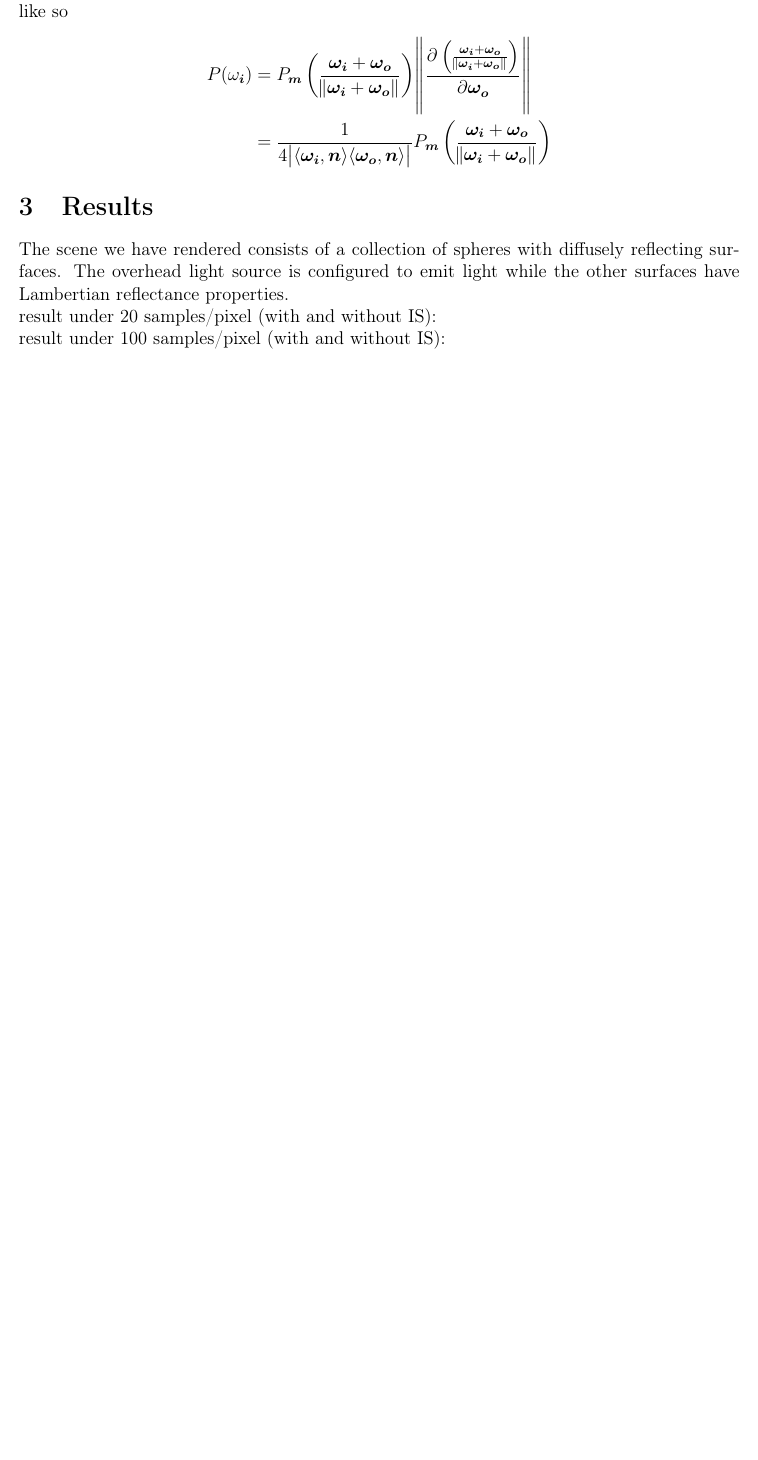
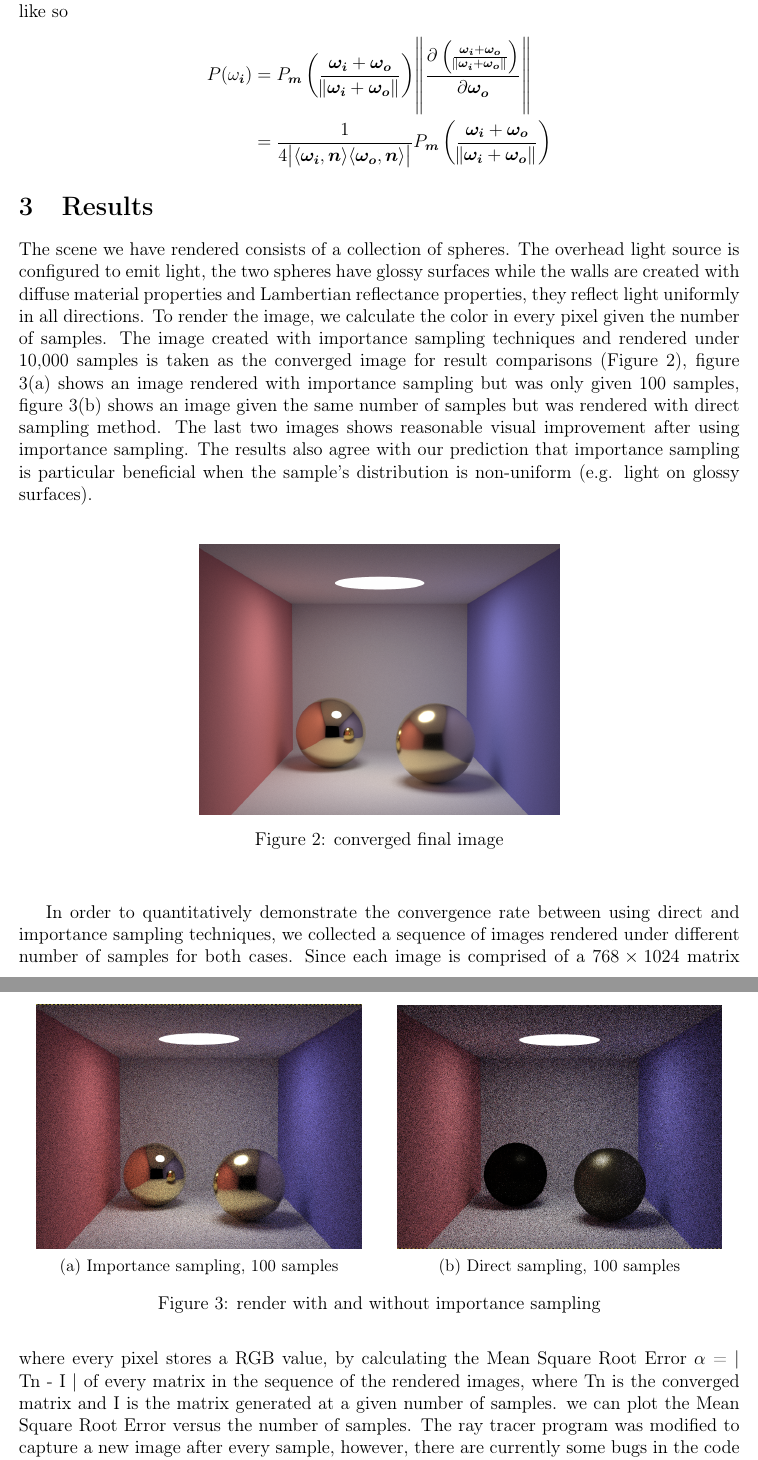
Before and after one commit to PythonNut/math164-final-paper, a LaTeX paper (main.tex): part of page 11 of 11 before the commit and two parts of pages 11 and 12 of 12 after it, the two joined at a grey line, cut so that both start at the same text, the shorter picture padded with empty space. Compiled offline with pdfLaTeX.

Commit message:
Update on Overleaf.

```diff
--- a/main.tex
+++ b/main.tex
@@ -338,12 +345,35 @@ Then
 \[\phi_\Delta = 2\pi\xi_\phi .\]
 Since we are sampling \(\bm m\), in practice we will sample a microfacet normal \( \bm m\) then convert it to an inbound light direction with
 \[2\abs{\ip{\bm{\omega_o}, \bm n}}\bm n-  \bm{\omega_o}\]
-To calculate the PDF of an inbound light direction, we must use the Jacobin of the transform like so
+To calculate the PDF of an inbound light direction, we must use the Jacobian of the transform like so
 \begin{align*}
   P(\omega_{\bm i}) &= P_{\bm m}\del{\frac{\bm{\omega_i} + \bm{\omega_o}}{\norm{\bm{\omega_i} + \bm{\omega_o}}} } \norm{\dpd{\del{\frac{\bm{\omega_i} + \bm{\omega_o}}{\norm{\bm{\omega_i} + \bm{\omega_o}}}}}{\bm{\omega_o}}}\\
    &= \frac{1}{4\abs{\ip{\bm{\omega_i}, \bm n}\ip{\bm{\omega_o}, \bm n}}}P_{\bm m}\del{\frac{\bm{\omega_i} + \bm{\omega_o}}{\norm{\bm{\omega_i} + \bm{\omega_o}}} }
 \end{align*}
 \section{Results}
-The scene we have rendered consists of a collection of spheres with diffusely reflecting surfaces. The overhead light source is configured to emit light while the other surfaces have Lambertian reflectance properties.\newline
-result under 20 samples/pixel (with and without IS):\newline
-result under 100 samples/pixel (with and without IS):\newline
+The scene we have rendered consists of a collection of spheres. The overhead light source is configured to emit light, the two spheres have glossy surfaces while the walls are created with diffuse material properties and Lambertian reflectance properties, they reflect light uniformly in all directions. To render the image, we calculate the color in every pixel given the number of samples. The image created with importance sampling techniques and rendered under 10,000 samples is taken as the converged image for result comparisons (Figure 2), figure 3(a) shows an image rendered with importance sampling but was only given 100 samples, figure 3(b) shows an image given the same number of samples but was rendered with direct sampling method. The last two images shows reasonable visual improvement after using importance sampling. The results also agree with our prediction that importance sampling is particular beneficial when the sample's distribution is non-uniform (e.g. light on glossy surfaces).\\
+\begin{figure}[ht]
+  \centering
+    \includegraphics[width=0.5\textwidth]{convergedIS.png}
+    \caption{converged final image}
+\end{figure}\\
+
+\begin{figure}
+\centering
+\begin{subfigure}{.5\textwidth}
+  \centering
+  \includegraphics[width=.9\linewidth]{IS100.png}
+  \caption{Importance sampling, 100 samples}
+  \label{fig:sub1}
+\end{subfigure}%
+\begin{subfigure}{.5\textwidth}
+  \centering
+  \includegraphics[width=.9\linewidth]{DS100.png}
+  \caption{Direct sampling, 100 samples}
+  \label{fig:sub2}
+\end{subfigure}
+\caption{render with and without importance sampling}
+\label{fig:test}
+\end{figure}
+
+In order to quantitatively demonstrate the convergence rate between using direct and importance sampling techniques, we collected a sequence of images rendered under different number of samples for both cases. Since each image is comprised of a $768\times 1024$ matrix where every pixel stores a RGB value, by calculating the Mean Square Root Error $\alpha$ = $|$ Tn - I $|$ of every matrix in the sequence of the rendered images, where Tn is the converged matrix and I is the matrix generated at a given number of samples. we can plot the Mean Square Root Error versus the number of samples. The ray tracer program was modified to capture a new image after every sample, however, there are currently some bugs in the code implementation and the generated images are under saturated. The under-saturated image is also atteached below (Figure 4). \\
@@ -350,3 +384,4 @@ result under 100 samples/pixel (with and without IS):\newline
+\end{figure}\\
 
 \section{Discussion}
 
```
Also changed, not shown: DS100.png (added), IS100.png (added), convergedIS.png (added), sat.png (added), under-saturated.png (added), main.tex (23 more changed lines).
